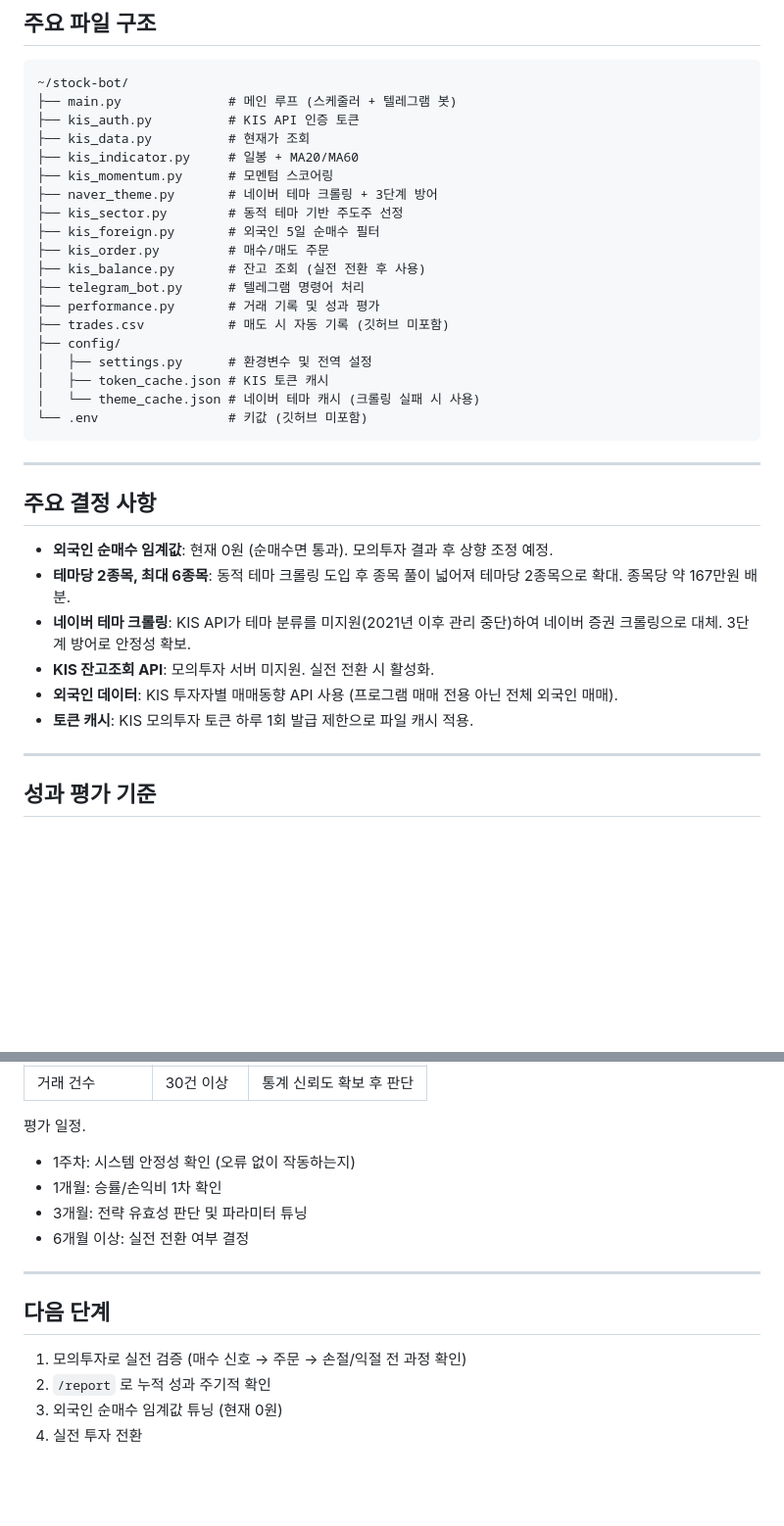
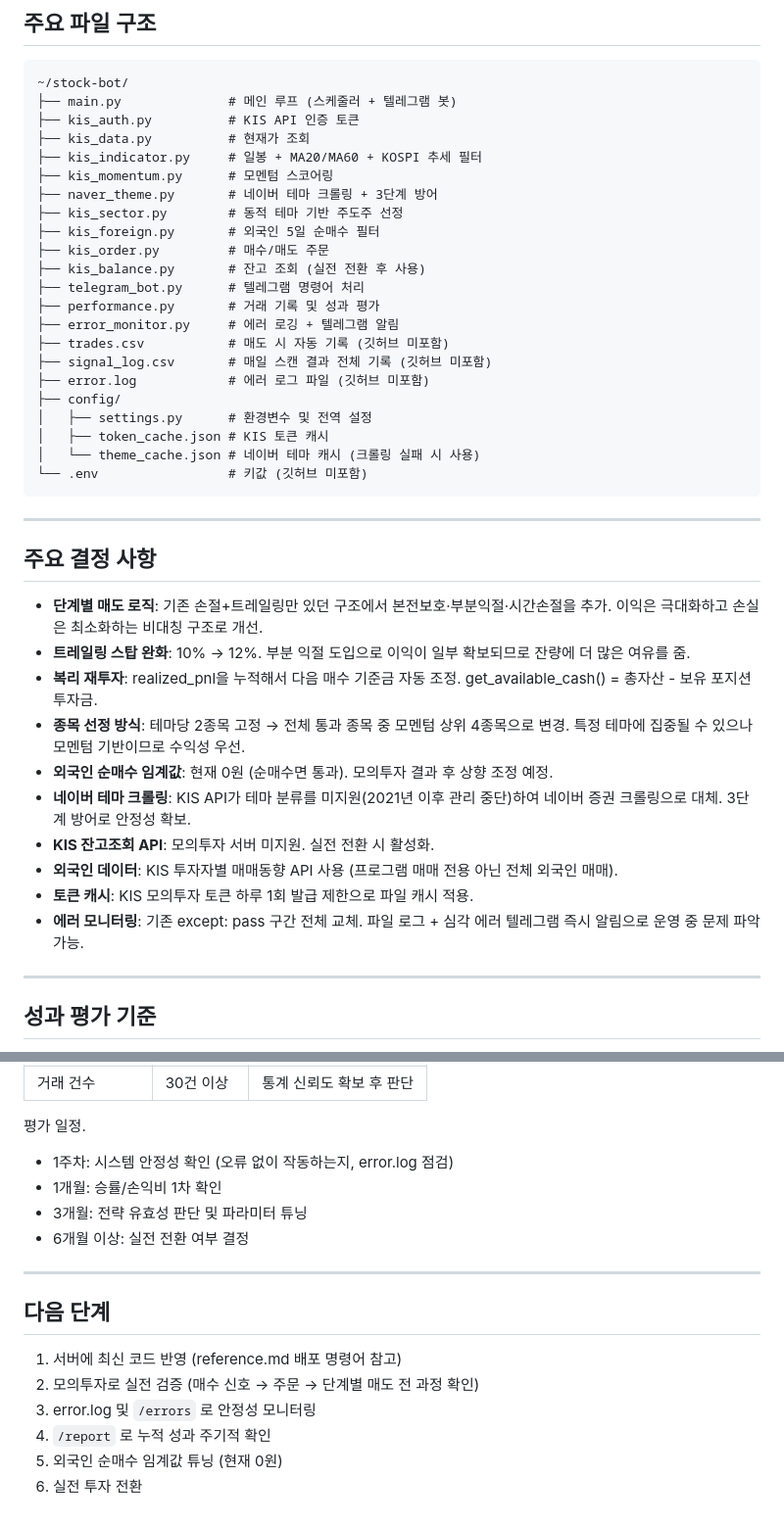
Before and after one commit to johnsonelectricoperations-ux/stock_new, a Markdown page: context-notes.md, 2 parts joined by grey strips. Shown at 98% size. Drawn GitHub-style; blank space fills up the shorter version.

```diff
--- a/context-notes.md
+++ b/context-notes.md
@@ -99,7 +119,7 @@
 ├── main.py              # 메인 루프 (스케줄러 + 텔레그램 봇)
 ├── kis_auth.py          # KIS API 인증 토큰
 ├── kis_data.py          # 현재가 조회
-├── kis_indicator.py     # 일봉 + MA20/MA60
+├── kis_indicator.py     # 일봉 + MA20/MA60 + KOSPI 추세 필터
 ├── kis_momentum.py      # 모멘텀 스코어링
 ├── naver_theme.py       # 네이버 테마 크롤링 + 3단계 방어
 ├── kis_sector.py        # 동적 테마 기반 주도주 선정
@@ -108,7 +128,10 @@
 ├── kis_balance.py       # 잔고 조회 (실전 전환 후 사용)
 ├── telegram_bot.py      # 텔레그램 명령어 처리
 ├── performance.py       # 거래 기록 및 성과 평가
+├── error_monitor.py     # 에러 로깅 + 텔레그램 알림
 ├── trades.csv           # 매도 시 자동 기록 (깃허브 미포함)
+├── signal_log.csv       # 매일 스캔 결과 전체 기록 (깃허브 미포함)
+├── error.log            # 에러 로그 파일 (깃허브 미포함)
 ├── config/
 │   ├── settings.py      # 환경변수 및 전역 설정
 │   ├── token_cache.json # KIS 토큰 캐시
@@ -120,12 +143,16 @@
 
 ## 주요 결정 사항
 
+- **단계별 매도 로직**: 기존 손절+트레일링만 있던 구조에서 본전보호·부분익절·시간손절을 추가. 이익은 극대화하고 손실은 최소화하는 비대칭 구조로 개선.
+- **트레일링 스탑 완화**: 10% → 12%. 부분 익절 도입으로 이익이 일부 확보되므로 잔량에 더 많은 여유를 줌.
+- **복리 재투자**: realized_pnl을 누적해서 다음 매수 기준금 자동 조정. get_available_cash() = 총자산 - 보유 포지션 투자금.
+- **종목 선정 방식**: 테마당 2종목 고정 → 전체 통과 종목 중 모멘텀 상위 4종목으로 변경. 특정 테마에 집중될 수 있으나 모멘텀 기반이므로 수익성 우선.
 - **외국인 순매수 임계값**: 현재 0원 (순매수면 통과). 모의투자 결과 후 상향 조정 예정.
-- **테마당 2종목, 최대 6종목**: 동적 테마 크롤링 도입 후 종목 풀이 넓어져 테마당 2종목으로 확대. 종목당 약 167만원 배분.
 - **네이버 테마 크롤링**: KIS API가 테마 분류를 미지원(2021년 이후 관리 중단)하여 네이버 증권 크롤링으로 대체. 3단계 방어로 안정성 확보.
 - **KIS 잔고조회 API**: 모의투자 서버 미지원. 실전 전환 시 활성화.
 - **외국인 데이터**: KIS 투자자별 매매동향 API 사용 (프로그램 매매 전용 아닌 전체 외국인 매매).
 - **토큰 캐시**: KIS 모의투자 토큰 하루 1회 발급 제한으로 파일 캐시 적용.
+- **에러 모니터링**: 기존 except: pass 구간 전체 교체. 파일 로그 + 심각 에러 텔레그램 즉시 알림으로 운영 중 문제 파악 가능.
 
 ---
 
@@ -143,7 +170,7 @@
 
 평가 일정.
 
-- 1주차: 시스템 안정성 확인 (오류 없이 작동하는지)
+- 1주차: 시스템 안정성 확인 (오류 없이 작동하는지, error.log 점검)
 - 1개월: 승률/손익비 1차 확인
 - 3개월: 전략 유효성 판단 및 파라미터 튜닝
 - 6개월 이상: 실전 전환 여부 결정
@@ -152,7 +179,9 @@
 
 ## 다음 단계
 
-1. 모의투자로 실전 검증 (매수 신호 → 주문 → 손절/익절 전 과정 확인)
-2. `/report` 로 누적 성과 주기적 확인
-3. 외국인 순매수 임계값 튜닝 (현재 0원)
-4. 실전 투자 전환
+1. 서버에 최신 코드 반영 (reference.md 배포 명령어 참고)
+2. 모의투자로 실전 검증 (매수 신호 → 주문 → 단계별 매도 전 과정 확인)
+3. error.log 및 `/errors` 로 안정성 모니터링
+4. `/report` 로 누적 성과 주기적 확인
+5. 외국인 순매수 임계값 튜닝 (현재 0원)
+6. 실전 투자 전환
```
Also changed, not shown: other parts of context-notes.md (+37 -17 lines), checklist.md (+38 -14 lines), reference.md (+39 -19 lines).
